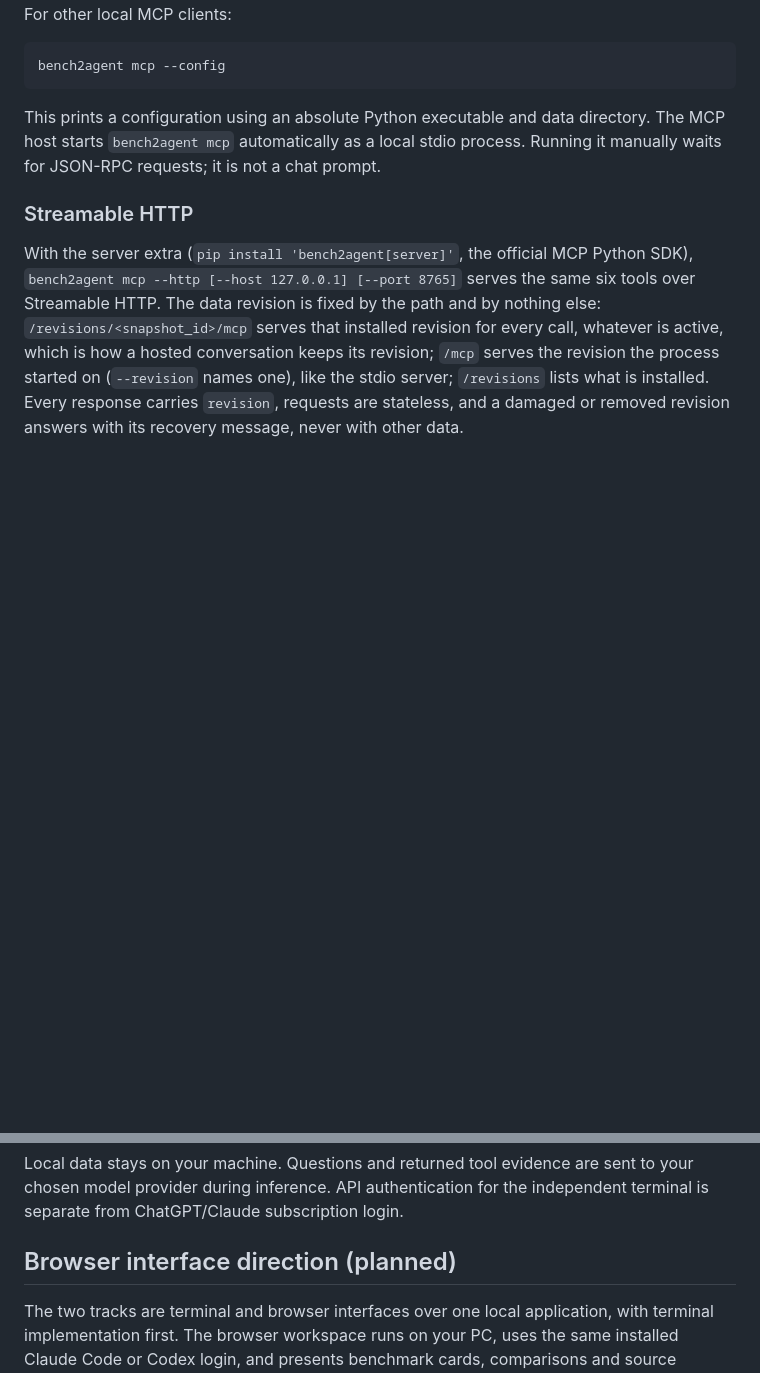
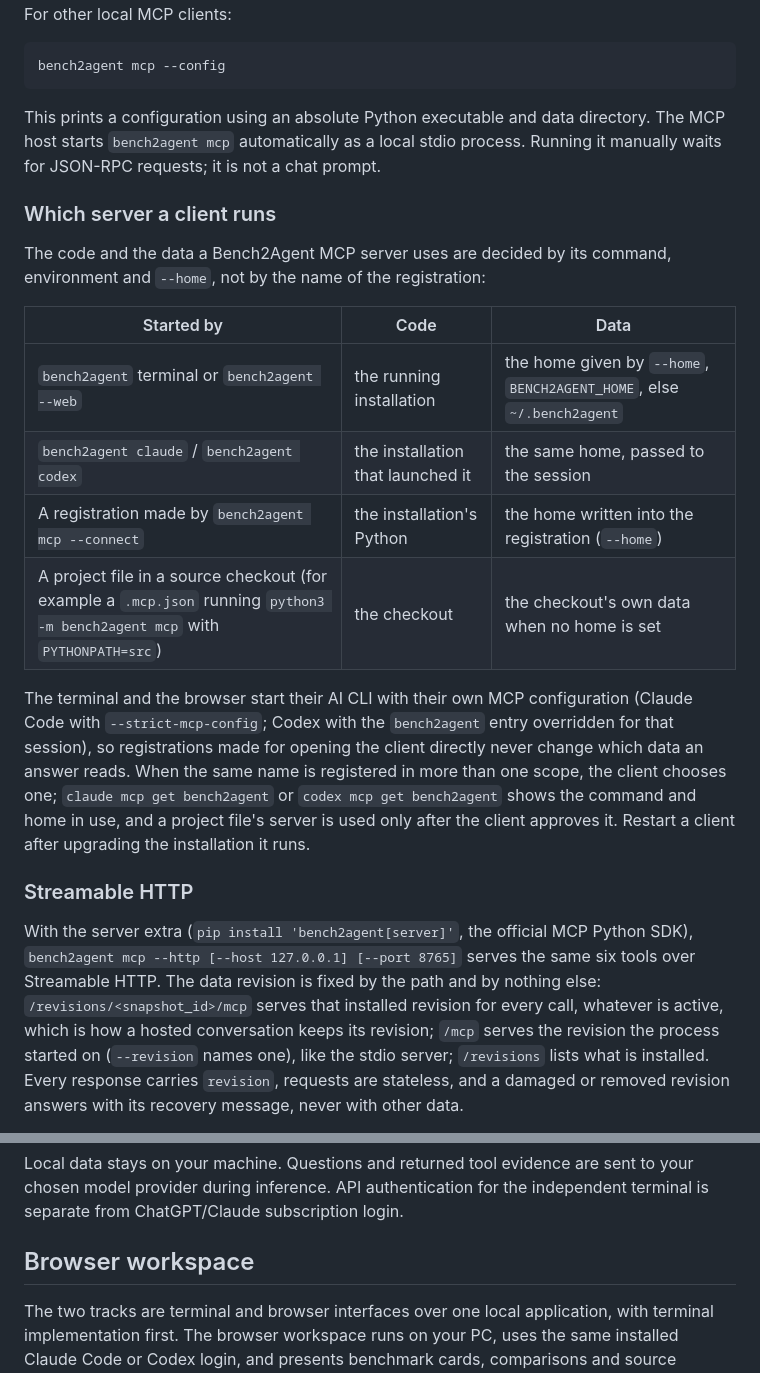
Before and after one commit to hyunyoungnam/Bench2Agent, a Markdown page: docs/terminal.md, 2 parts joined by grey strips. Rendered like a GitHub page; blank space fills up the shorter version.

Commit message:
Docs: which code and data a Bench2Agent MCP server uses, by how it is started; the app's own CLI sessions ignore client registrations
Co-Authored-By: Claude Opus 5.5 <noreply@anthropic.com>

```diff
--- a/docs/terminal.md
+++ b/docs/terminal.md
@@ -392,6 +392,27 @@ This prints a configuration using an absolute Python executable and data
 directory. The MCP host starts `bench2agent mcp` automatically as a local stdio
 process. Running it manually waits for JSON-RPC requests; it is not a chat prompt.
 
+### Which server a client runs
+
+The code and the data a Bench2Agent MCP server uses are decided by its
+command, environment and `--home`, not by the name of the registration:
+
+| Started by | Code | Data |
+|---|---|---|
+| `bench2agent` terminal or `bench2agent --web` | the running installation | the home given by `--home`, `BENCH2AGENT_HOME`, else `~/.bench2agent` |
+| `bench2agent claude` / `bench2agent codex` | the installation that launched it | the same home, passed to the session |
+| A registration made by `bench2agent mcp --connect` | the installation's Python | the home written into the registration (`--home`) |
+| A project file in a source checkout (for example a `.mcp.json` running `python3 -m bench2agent mcp` with `PYTHONPATH=src`) | the checkout | the checkout's own data when no home is set |
+
+The terminal and the browser start their AI CLI with their own MCP
+configuration (Claude Code with `--strict-mcp-config`; Codex with the
+`bench2agent` entry overridden for that session), so registrations made for
+opening the client directly never change which data an answer reads. When
+the same name is registered in more than one scope, the client chooses one;
+`claude mcp get bench2agent` or `codex mcp get bench2agent` shows the command
+and home in use, and a project file's server is used only after the client
+approves it. Restart a client after upgrading the installation it runs.
+
 ### Streamable HTTP
 
 With the server extra (`pip install 'bench2agent[server]'`, the official MCP
@@ -424,7 +445,7 @@ Local data stays on your machine. Questions and returned tool evidence are sent
 to your chosen model provider during inference. API authentication for the
 independent terminal is separate from ChatGPT/Claude subscription login.
 
-## Browser interface direction (planned)
+## Browser workspace
 
 The two tracks are terminal and browser interfaces over one local application,
 with terminal implementation first. The browser workspace runs on your PC,
```
